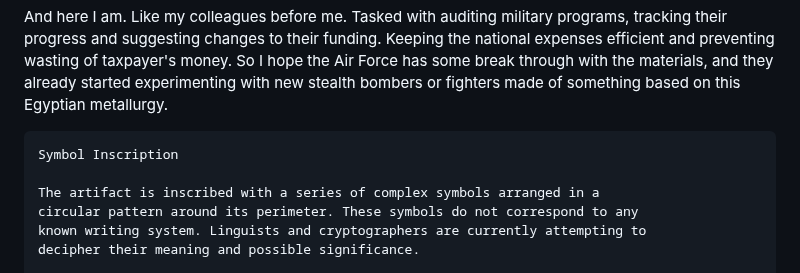
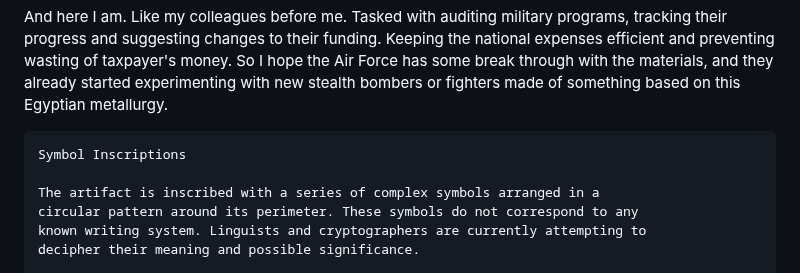
Before and after one commit to ProgramDoorToHeaven/DoorToHeaven-TaylorSeries, a Markdown page: files/1994/19940824_19280908_Artifacts_discovery.md, the part around the change. Rendered like a GitHub page.

````diff
--- a/files/1994/19940824_19280908_Artifacts_discovery.md
+++ b/files/1994/19940824_19280908_Artifacts_discovery.md
@@ -70,7 +70,7 @@ So I hope the Air Force has some break through with the materials,
 and they already started experimenting with new stealth bombers or fighters made of something based on this Egyptian metallurgy.
 
 ```
-Symbol Inscription
+Symbol Inscriptions
 
 The artifact is inscribed with a series of complex symbols arranged in a
 circular pattern around its perimeter. These symbols do not correspond to any
````
